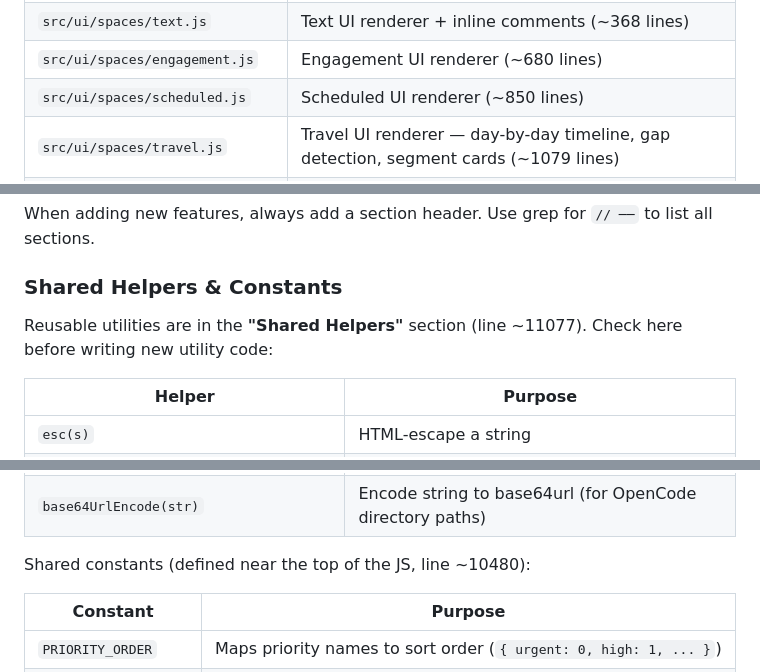
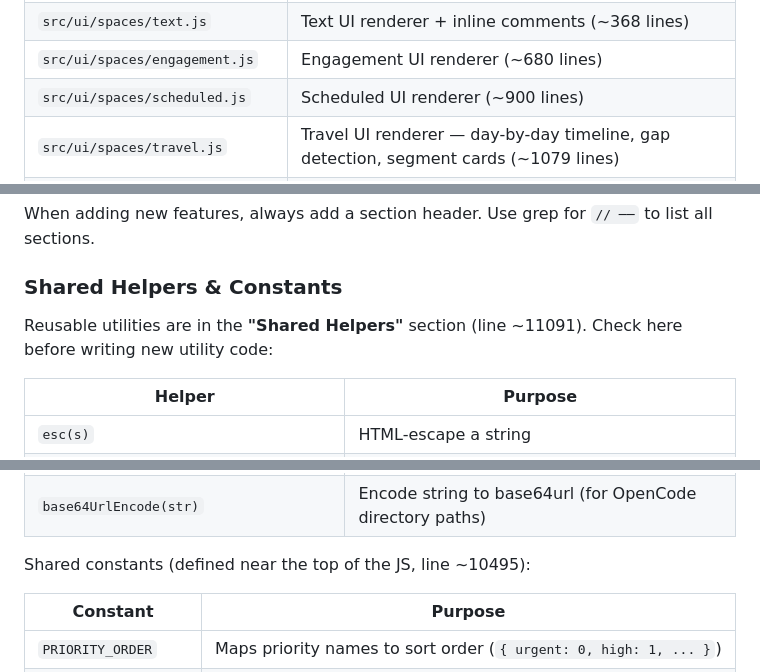
Before and after one commit to moodler/liz-tracker, a Markdown page: CLAUDE.md, 3 parts joined by grey strips. GitHub-like rendering.

```diff
--- a/CLAUDE.md
+++ b/CLAUDE.md
@@ -53,7 +53,7 @@ Standalone project management tracker with kanban UI, REST API, MCP tools, and O
 | `src/ui/spaces/song.js` | Song UI renderer (~731 lines) |
 | `src/ui/spaces/text.js` | Text UI renderer + inline comments (~368 lines) |
 | `src/ui/spaces/engagement.js` | Engagement UI renderer (~680 lines) |
-| `src/ui/spaces/scheduled.js` | Scheduled UI renderer (~850 lines) |
+| `src/ui/spaces/scheduled.js` | Scheduled UI renderer (~900 lines) |
 | `src/ui/spaces/travel.js` | Travel UI renderer — day-by-day timeline, gap detection, segment cards (~1079 lines) |
 | `src/ui/spaces/presentation.js` | Presentation UI renderer — 3 tabs (Description, Slides, Deck) + discussion sidebar + DeckWright thumbnails (~589 lines) |
 | `scripts/build-ui.js` | UI pre-compilation script (~60 lines, zero dependencies) |
@@ -758,7 +758,7 @@ When adding new features, always add a section header. Use grep for `// ──`
 
 ### Shared Helpers & Constants
 
-Reusable utilities are in the **"Shared Helpers"** section (line ~11077). Check here before writing new utility code:
+Reusable utilities are in the **"Shared Helpers"** section (line ~11091). Check here before writing new utility code:
 
 | Helper | Purpose |
 | --- | --- |
@@ -773,7 +773,7 @@ Reusable utilities are in the **"Shared Helpers"** section (line ~11077). Check
 | `buildOpencodeUrl(sessionId, dir)` | Build OpenCode deep link URL |
 | `base64UrlEncode(str)` | Encode string to base64url (for OpenCode directory paths) |
 
-Shared constants (defined near the top of the JS, line ~10480):
+Shared constants (defined near the top of the JS, line ~10495):
 
 | Constant | Purpose |
 | --- | --- |
```
Also changed, not shown: README.md (+2 -1 lines).
